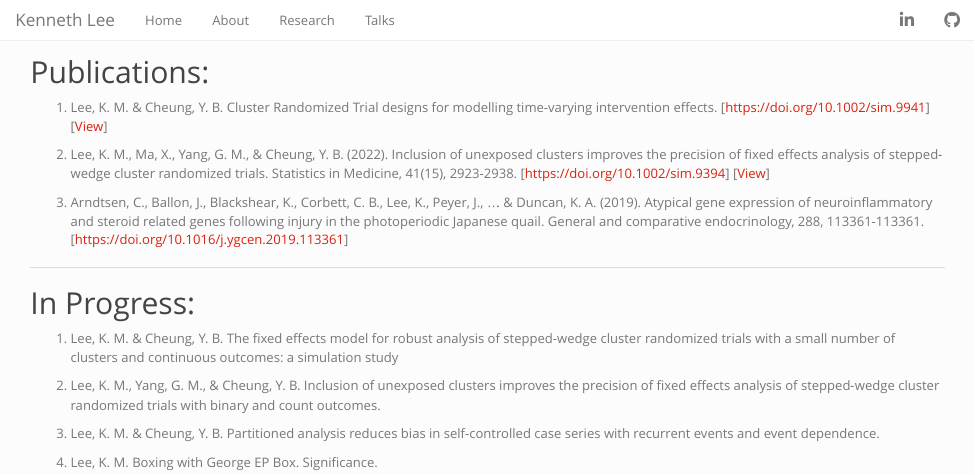
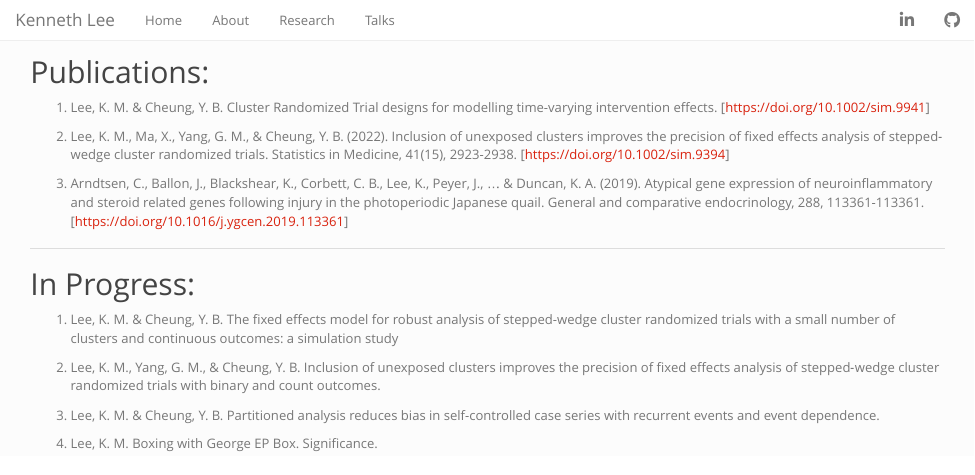
Before and after one commit to kennethmenglinlee/Personal-Website, an R Markdown document (research.Rmd): the page in a window 1100 px wide, from its top. Rendered offline with R 4.5, knitr and Pandoc, with nearby package versions.

Commit message:
updated publications list

```diff
--- a/research.Rmd
+++ b/research.Rmd
@@ -12,9 +12,9 @@ close(CON)
 
 ## Publications:
 <ol>
-<li class="list">Lee, K. M. & Cheung, Y. B. Cluster Randomized Trial designs for modelling time-varying intervention effects. [https://doi.org/10.1002/sim.9941] [<a href="https://onlinelibrary.wiley.com/share/author/UMKQMP7MGKWCJHEIFFAX?target=10.1002/sim.9941">View</a>]</li>
+<li class="list">Lee, K. M. & Cheung, Y. B. Cluster Randomized Trial designs for modelling time-varying intervention effects. [https://doi.org/10.1002/sim.9941]</li>
 
-<li class="list">Lee, K. M., Ma, X., Yang, G. M., & Cheung, Y. B. (2022). Inclusion of unexposed clusters improves the precision of fixed effects analysis of stepped‐wedge cluster randomized trials. Statistics in Medicine, 41(15), 2923-2938. [https://doi.org/10.1002/sim.9394] [<a href="https://onlinelibrary.wiley.com/share/author/IMCAFTUFZXMS5AFZIPSB?target=10.1002/sim.9394">View</a>]</li>
+<li class="list">Lee, K. M., Ma, X., Yang, G. M., & Cheung, Y. B. (2022). Inclusion of unexposed clusters improves the precision of fixed effects analysis of stepped‐wedge cluster randomized trials. Statistics in Medicine, 41(15), 2923-2938. [https://doi.org/10.1002/sim.9394]</li>
 
 <li class="list">Arndtsen, C., Ballon, J., Blackshear, K., Corbett, C. B., Lee, K., Peyer, J., ... & Duncan, K. A. (2019). Atypical gene expression of neuroinflammatory and steroid related genes following injury in the photoperiodic Japanese quail. General and comparative endocrinology, 288, 113361-113361. [https://doi.org/10.1016/j.ygcen.2019.113361]</li>
 </ol>
```
Also changed, not shown: 1 other file.
